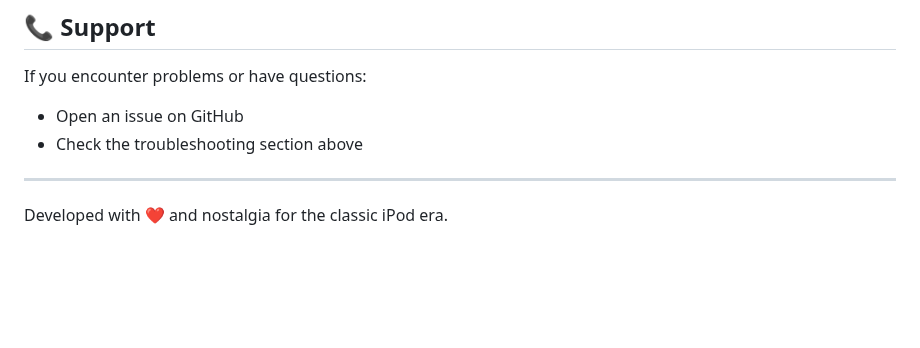
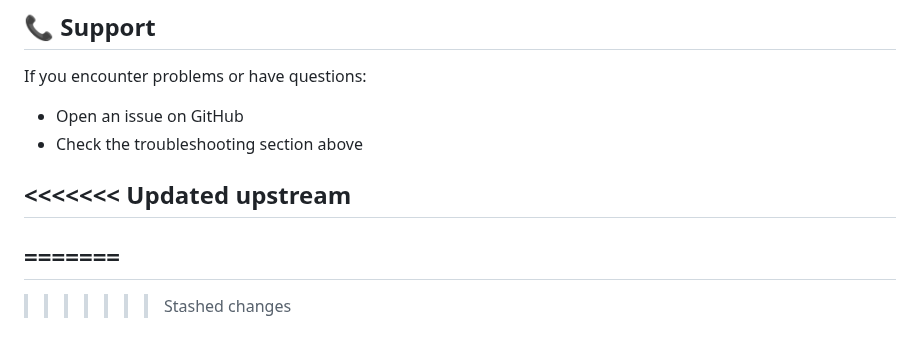
Before and after one commit to NoaKajou/E-pad, a Markdown page: README.md, the part around the change. Rendered like a GitHub page; blank space fills up the shorter version.

Commit message:
Merge branch 'main' of https://github.com/NoaKajou/E-pad

```diff
--- a/README.md
+++ b/README.md
@@ -331,6 +331,8 @@ If you encounter problems or have questions:
 - Open an issue on GitHub
 - Check the troubleshooting section above
 
+<<<<<<< Updated upstream
 ---
-
-Developed with ❤️ and nostalgia for the classic iPod era.
+=======
+---
+>>>>>>> Stashed changes
```
